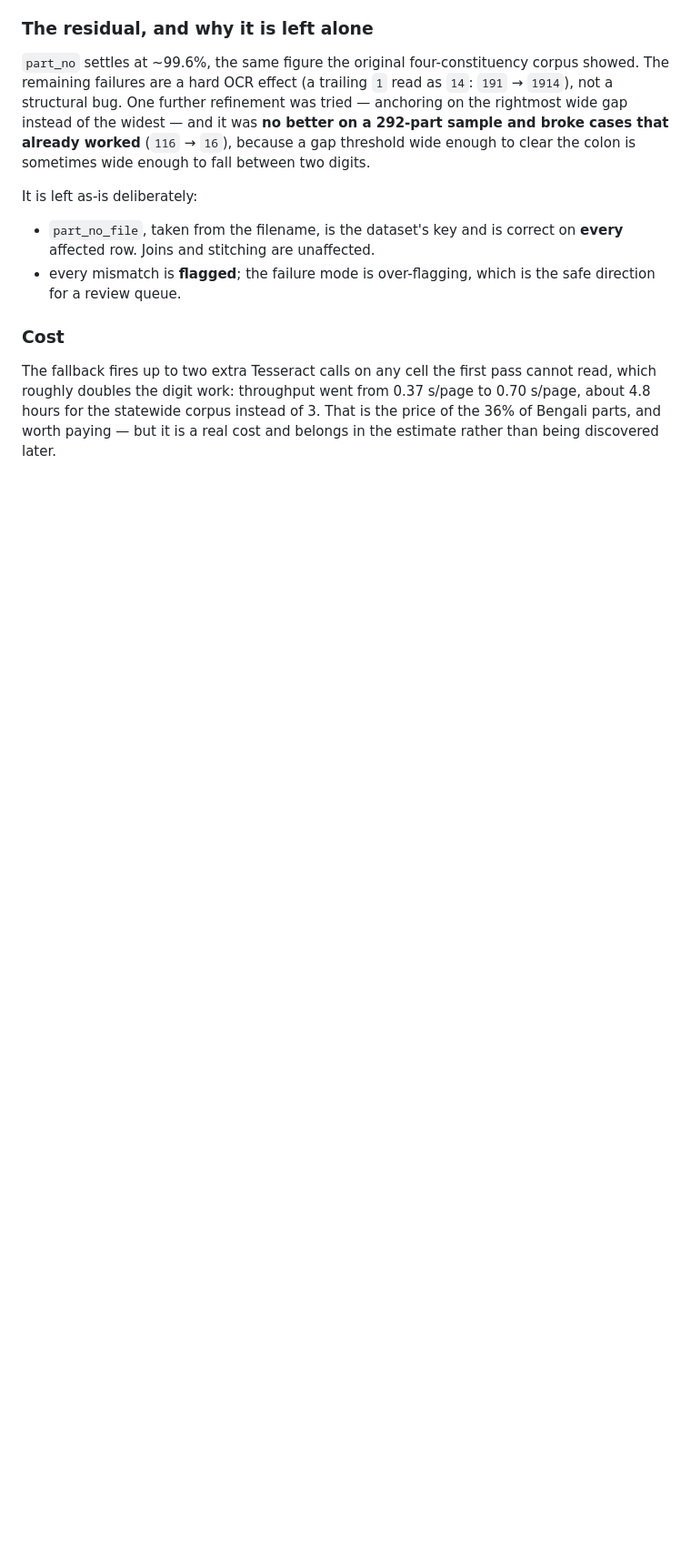
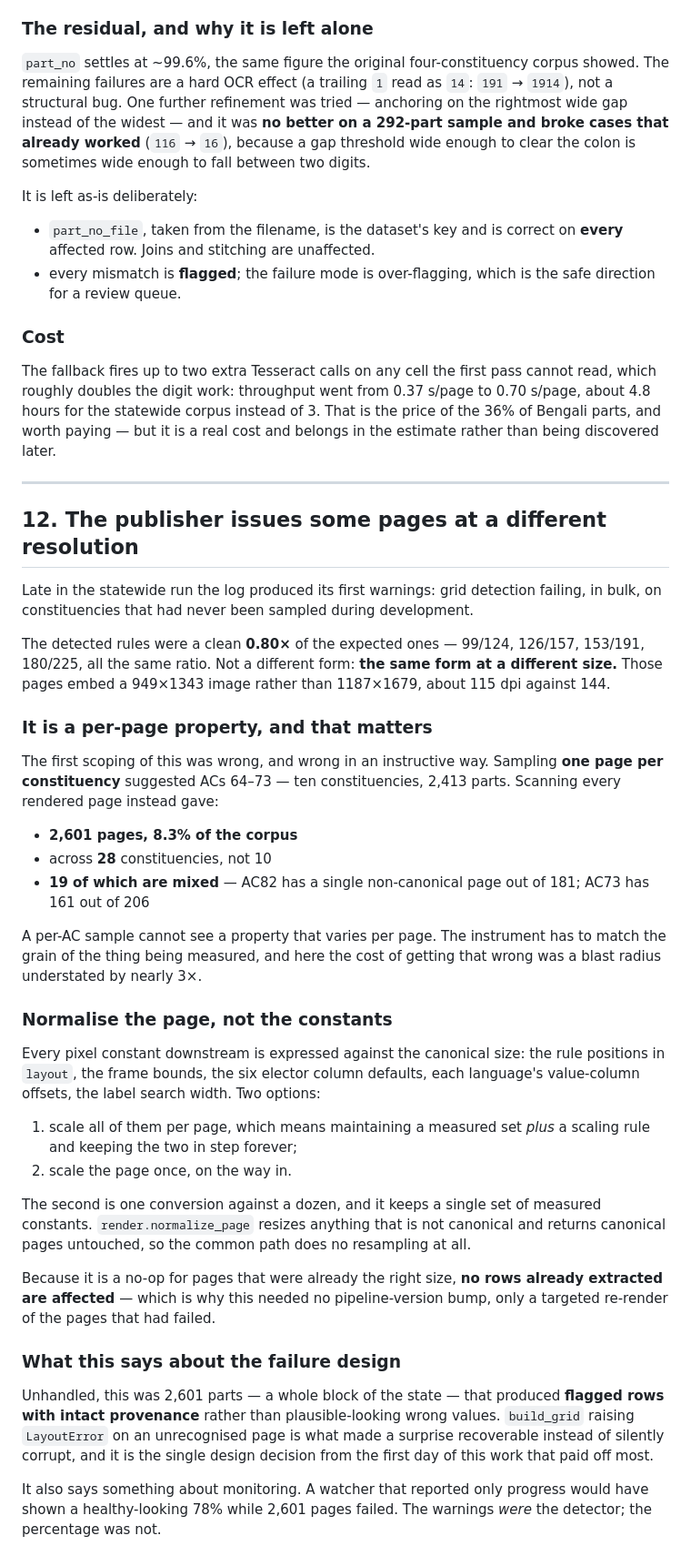
Before and after one commit to in-rolls/assam_elex_rolls_2026, a Markdown page: docs/ANALYSIS.md, the part around the change. Shown at 91% size. Rendered like a GitHub page; blank space fills up the shorter version.

Commit message:
Record the page-size variant and the mis-scoping that followed it
The finding: some pages are issued at 0.80x, 949x1343 against 1187x1679, and
it is a per-page property -- 19 of the 28 affected constituencies hold a mix.

The lesson worth keeping: scoping it from a one-page-per-AC sample understated
the blast radius by nearly 3x, because a per-AC sample cannot see a per-page
property. Also records why the page is normalised rather than the dozen pixel
constants, and why a monitor that watched only progress would have shown a
healthy 78% while 2,601 pages failed.

Co-Authored-By: Claude Opus 5 (1M context) <noreply@anthropic.com>

```diff
--- a/docs/ANALYSIS.md
+++ b/docs/ANALYSIS.md
@@ -494,3 +494,59 @@ which roughly doubles the digit work: throughput went from 0.37 s/page to 0.70 s
 about 4.8 hours for the statewide corpus instead of 3. That is the price of the 36% of
 Bengali parts, and worth paying — but it is a real cost and belongs in the estimate rather
 than being discovered later.
+
+---
+
+## 12. The publisher issues some pages at a different resolution
+
+Late in the statewide run the log produced its first warnings: grid detection failing, in
+bulk, on constituencies that had never been sampled during development.
+
+The detected rules were a clean **0.80×** of the expected ones — 99/124, 126/157, 153/191,
+180/225, all the same ratio. Not a different form: **the same form at a different size.**
+Those pages embed a 949×1343 image rather than 1187×1679, about 115 dpi against 144.
+
+### It is a per-page property, and that matters
+
+The first scoping of this was wrong, and wrong in an instructive way. Sampling **one page
+per constituency** suggested ACs 64–73 — ten constituencies, 2,413 parts. Scanning every
+rendered page instead gave:
+
+- **2,601 pages, 8.3% of the corpus**
+- across **28** constituencies, not 10
+- **19 of which are mixed** — AC82 has a single non-canonical page out of 181; AC73 has 161
+  out of 206
+
+A per-AC sample cannot see a property that varies per page. The instrument has to match the
+grain of the thing being measured, and here the cost of getting that wrong was a blast
+radius understated by nearly 3×.
+
+### Normalise the page, not the constants
+
+Every pixel constant downstream is expressed against the canonical size: the rule positions
+in `layout`, the frame bounds, the six elector column defaults, each language's
+value-column offsets, the label search width. Two options:
+
+1. scale all of them per page, which means maintaining a measured set *plus* a scaling rule
+   and keeping the two in step forever;
+2. scale the page once, on the way in.
+
+The second is one conversion against a dozen, and it keeps a single set of measured
+constants. `render.normalize_page` resizes anything that is not canonical and returns
+canonical pages untouched, so the common path does no resampling at all.
+
+Because it is a no-op for pages that were already the right size, **no rows already
+extracted are affected** — which is why this needed no pipeline-version bump, only a
+targeted re-render of the pages that had failed.
+
+### What this says about the failure design
+
+Unhandled, this was 2,601 parts — a whole block of the state — that produced **flagged rows
+with intact provenance** rather than plausible-looking wrong values. `build_grid` raising
+`LayoutError` on an unrecognised page is what made a surprise recoverable instead of
+silently corrupt, and it is the single design decision from the first day of this work that
+paid off most.
+
+It also says something about monitoring. A watcher that reported only progress would have
+shown a healthy-looking 78% while 2,601 pages failed. The warnings *were* the detector; the
+percentage was not.
```
